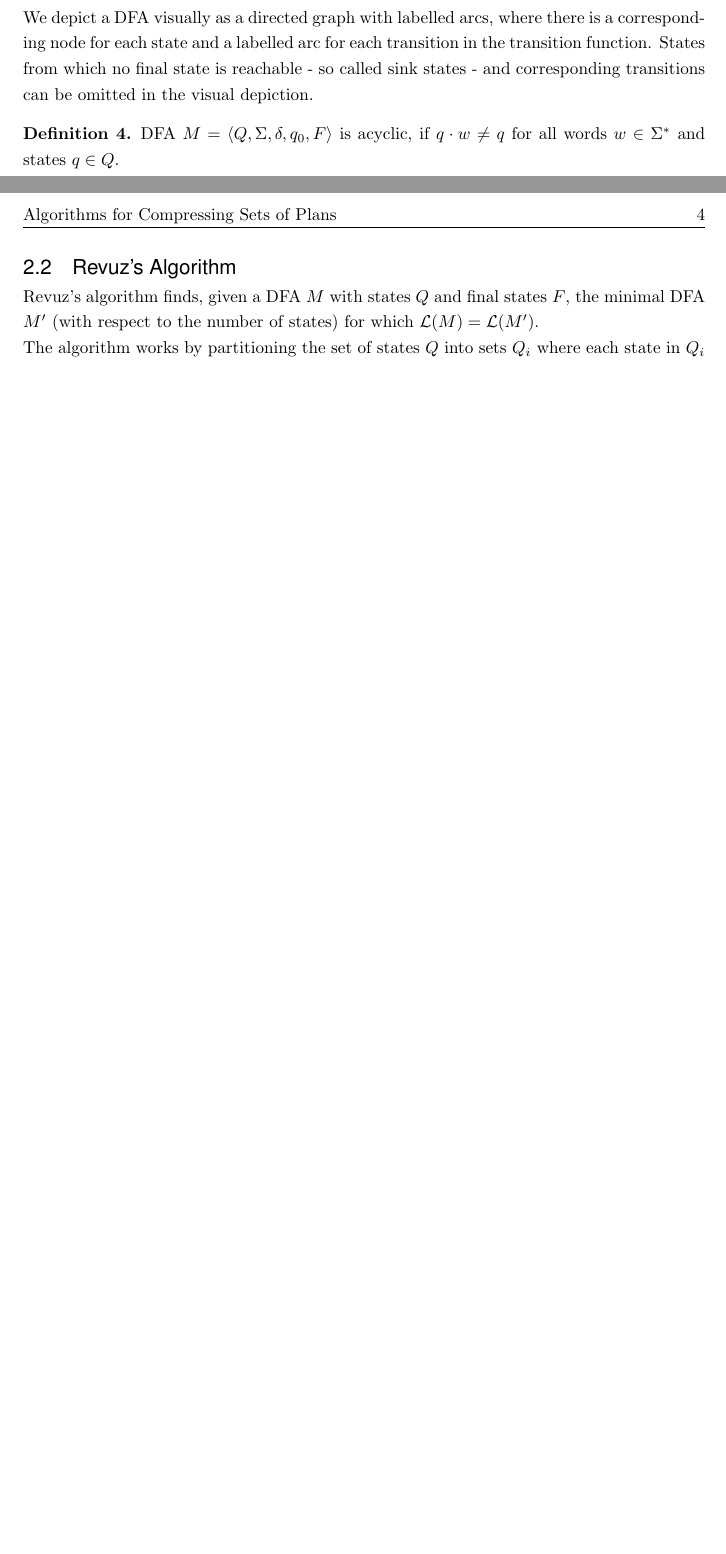
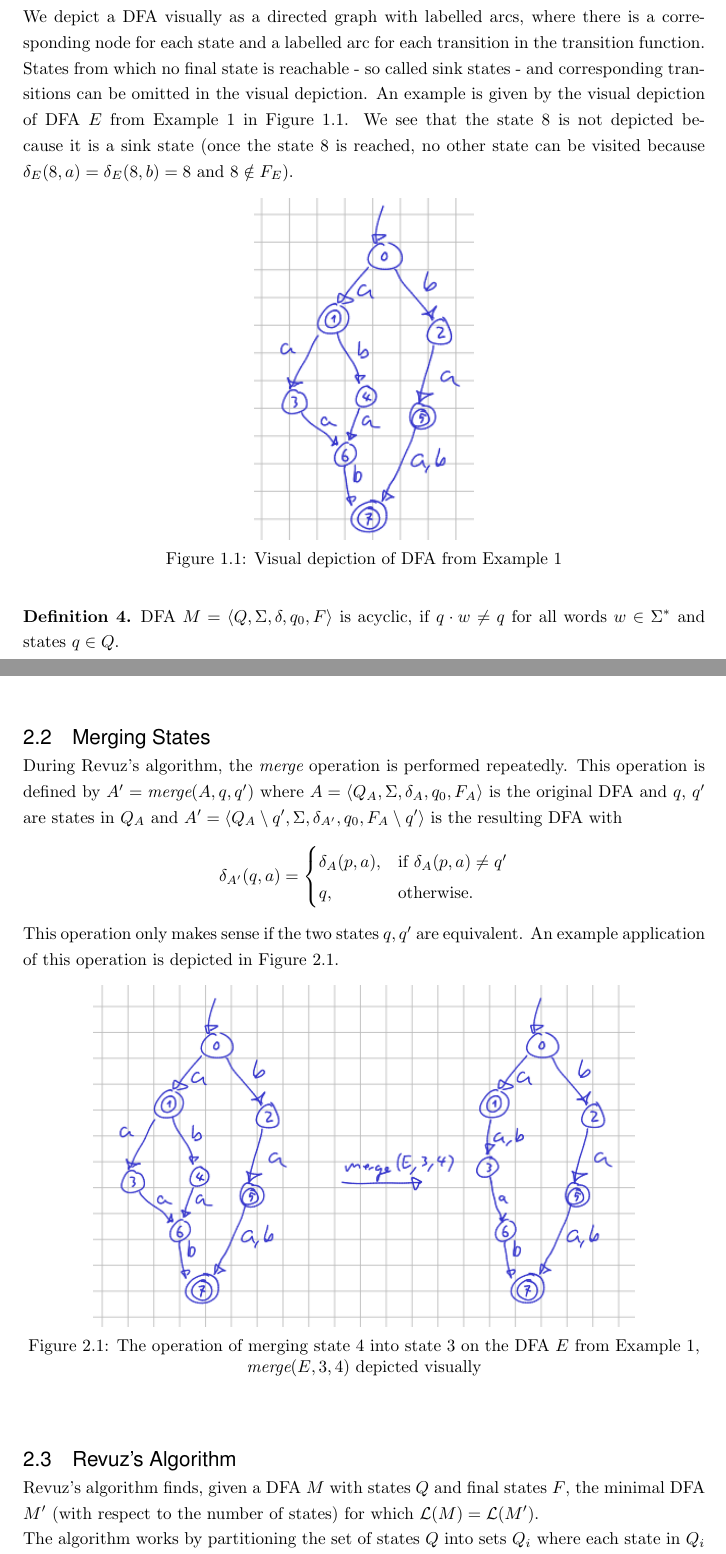
Before and after one commit to p-vf/bachelor-thesis, a LaTeX thesis (Thesis.tex, which reads Chapters/Chapter1.tex): two parts of pages 4 and 7 of 10 before the commit and two parts of pages 5 and 8 of 12 after it, joined at a grey line, cut so that both start at the same text, the shorter picture padded with empty space. Compiled offline with pdfLaTeX.

Commit message:
add example DFA, describe merge operation

```diff
--- a/Chapters/Chapter1.tex
+++ b/Chapters/Chapter1.tex
@@ -27,5 +42,15 @@ Let $M$ be a DFA. The language recognized by $M$ is defined as $\mathcal L(M) =
 We depict a DFA visually as a directed graph with labelled arcs, where there is a corresponding node for each state and a labelled arc for each transition in the transition function.
 States from which no final state is reachable - so called sink states - and corresponding transitions can be omitted in the visual depiction.
+An example is given by the visual depiction of DFA $E$ from Example \ref{ex:dfa} in Figure \ref{fig:ex_dfa}.
+We see that the state 8 is not depicted because it is a sink state (once the state 8 is reached, no other state can be visited because $\delta_E(8, a) = \delta_E(8, b) = 8$ and $8 \notin F_E$).
+
+\begin{figure}[htp]
+    \centering
+    \includegraphics[height=.5\textwidth]{Figures/dfa-example.png}
+    \captionsetup{justification=centering}
+    \caption{Visual depiction of DFA from Example \ref{ex:dfa}}
+    \label{fig:ex_dfa}
+\end{figure}
 
 \begin{definition}
 DFA $M = \langle Q, \Sigma, \delta, q_0, F \rangle$ is acyclic, if $q \cdot w \neq q$ for all words $w \in \Sigma^*$ and states $q \in Q$.
@@ -89,6 +117,21 @@ We obtain a DFA that recognizes exactly the language that was given. However, no
 To address this inefficiency, Revuz's Algorithm for minimizing DFAs can be utilized, which is described in the following section.
 
 % TODO maybe add pseudocode here
+\section{Merging States}
+During Revuz's algorithm, the $\textit{merge}$ operation is performed repeatedly.
+This operation is defined by $A' = \textit{merge}(A, q, q')$ where $A = \langle Q_A, \Sigma, \delta_A, q_0, F_A \rangle$ is the original DFA and $q$, $q'$ are states in $Q_A$ and $A' = \langle Q_A \setminus q', \Sigma, \delta_{A'}, q_0, F_A \setminus q' \rangle$ is the resulting DFA with
+\[\delta_{A'}(q, a) = \begin{cases}
+    \delta_A(p, a), &\text{if } \delta_A(p, a) \ne q' \\
+    q, &\text{otherwise.}
+\end{cases}\]
+This operation only makes sense if the two states $q, q'$ are equivalent. An example application of this operation is depicted in Figure \ref{fig:ex-merge-dfa}.
+\begin{figure}[htp]
+    \centering
+    \includegraphics[height=.5\textwidth]{Figures/merge-dfa-example.png}
+    \captionsetup{justification=centering}
+    \caption{The operation of merging state 4 into state 3 on the DFA $E$ from Example \ref{ex:dfa}, $\textit{merge}(E, 3, 4)$ depicted visually}
+    \label{fig:ex-merge-dfa}
+\end{figure}
 
 \section{Revuz's Algorithm}
 Revuz's algorithm finds, given a DFA $M$ with states $Q$ and final states $F$, the minimal DFA $M'$ (with respect to the number of states) for which $\mathcal L(M) = \mathcal L(M')$.
--- a/Thesis.tex
+++ b/Thesis.tex
@@ -5,6 +5,7 @@
 \documentclass[a4paper, 10pt, oneside]{memoir}
 %% Use the option citeauthor to be able to use citet. The default cite will still work.
 \usepackage[citeauthor]{basilea}
+\usepackage{caption}
 
 %% ----------------------------------------------------------------
 
@@ -29,6 +30,7 @@
 
 \theoremstyle{definition}
 \newtheorem{definition}{Definition}
+\newtheorem{example}{Example}
 %% ----------------------------------------------------------------
 \begin{document}
 
```
Also changed, not shown: Figures/dfa-example.png (added), Figures/merge-dfa-example.png (added), Chapters/Chapter1.tex (26 more changed lines).
